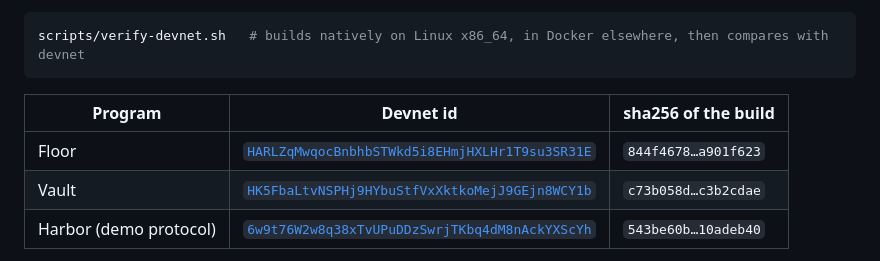
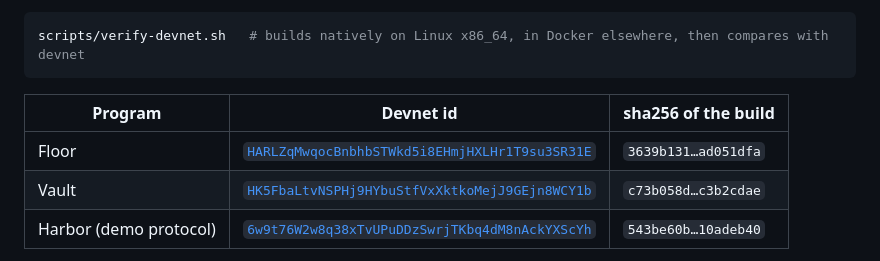
Before and after one commit to shuv-amp/bulkhead, a Markdown page: README.md, the part around the change. Drawn GitHub-style.

Commit message:
Devnet Floor upgraded in place to CI's build 3639b131 (finding 53)
Co-Authored-By: Claude Opus 5.5 <noreply@anthropic.com>

```diff
--- a/README.md
+++ b/README.md
@@ -118,7 +118,7 @@ scripts/verify-devnet.sh   # builds natively on Linux x86_64, in Docker elsewher
 
 | Program | Devnet id | sha256 of the build |
 |---|---|---|
-| Floor | [`HARLZqMwqocBnbhbSTWkd5i8EHmjHXLHr1T9su3SR31E`](https://explorer.solana.com/address/HARLZqMwqocBnbhbSTWkd5i8EHmjHXLHr1T9su3SR31E?cluster=devnet) | `844f4678…a901f623` |
+| Floor | [`HARLZqMwqocBnbhbSTWkd5i8EHmjHXLHr1T9su3SR31E`](https://explorer.solana.com/address/HARLZqMwqocBnbhbSTWkd5i8EHmjHXLHr1T9su3SR31E?cluster=devnet) | `3639b131…ad051dfa` |
 | Vault | [`HK5FbaLtvNSPHj9HYbuStfVxXktkoMejJ9GEjn8WCY1b`](https://explorer.solana.com/address/HK5FbaLtvNSPHj9HYbuStfVxXktkoMejJ9GEjn8WCY1b?cluster=devnet) | `c73b058d…c3b2cdae` |
 | Harbor (demo protocol) | [`6w9t76W2w8q38xTvUPuDDzSwrjTKbq4dM8nAckYXScYh`](https://explorer.solana.com/address/6w9t76W2w8q38xTvUPuDDzSwrjTKbq4dM8nAckYXScYh?cluster=devnet) | `543be60b…10adeb40` |
 
```
Also changed, not shown: SECURITY.md (+1 -1 lines), docs/08-SCENARIOS.md (+2 -1 lines).
